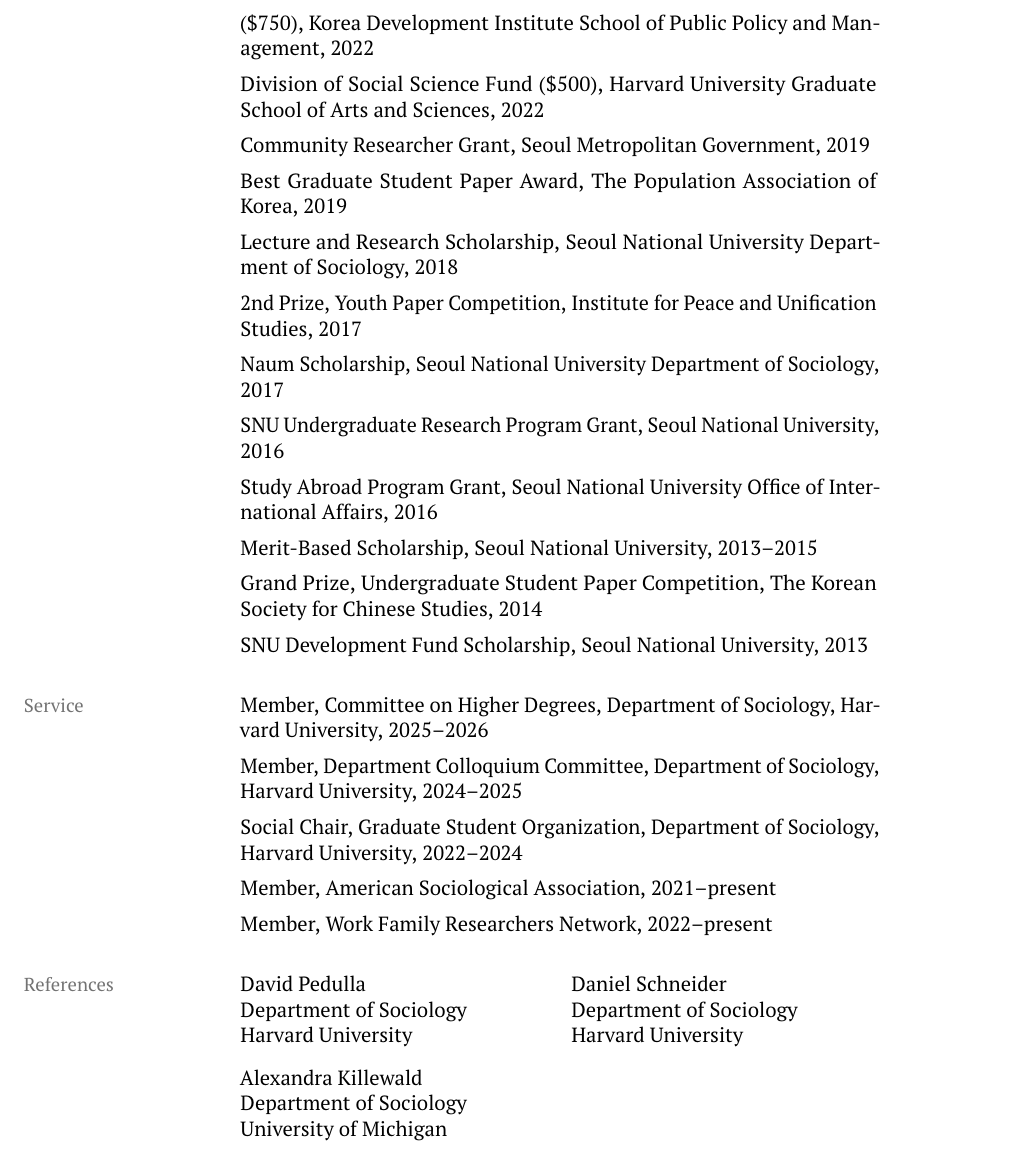
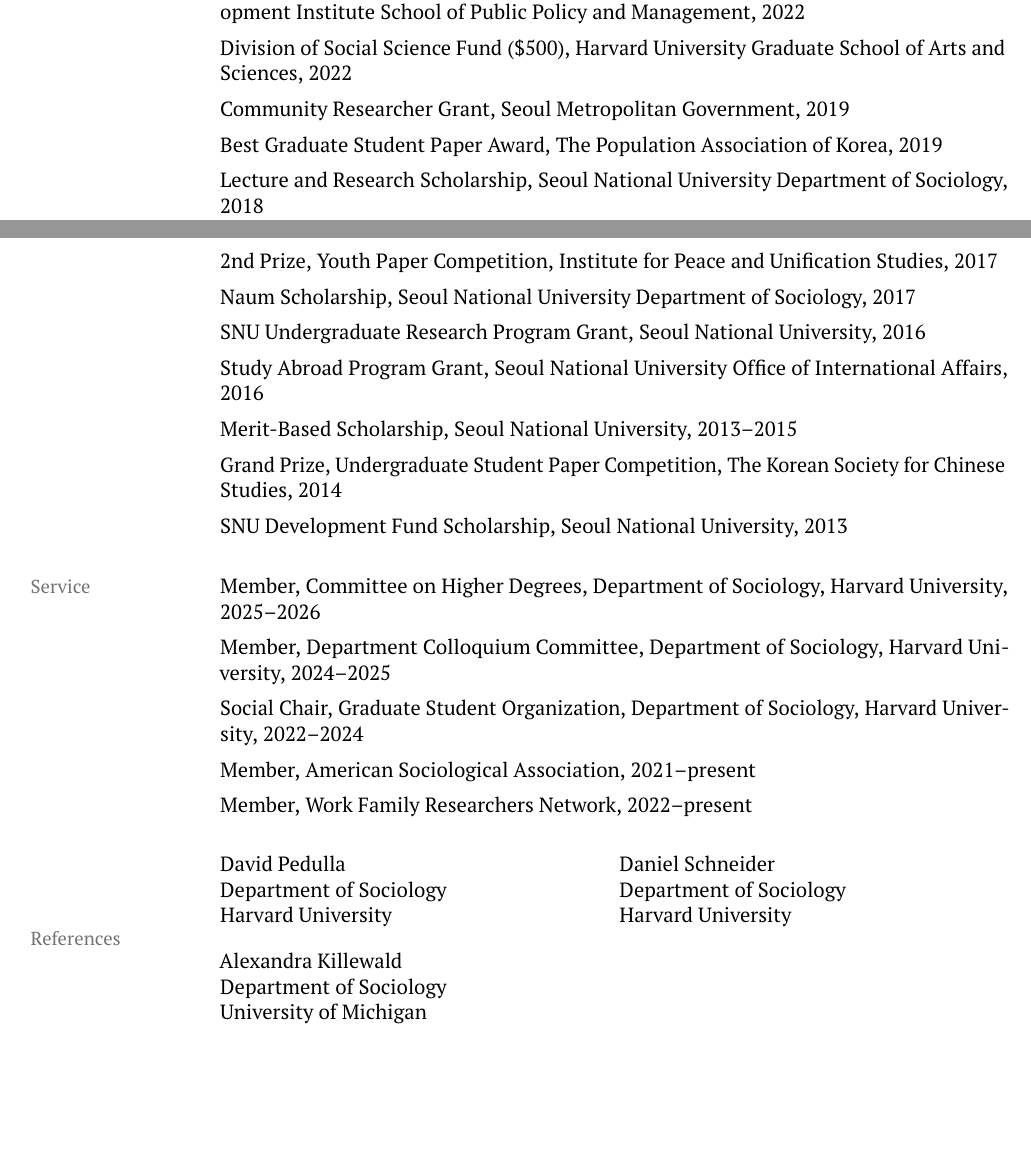
Before and after one commit to chaeminjin/chaeminjin.github.io, a LaTeX CV (Chae_CV.tex): part of page 3 of 3 before the commit and two parts of pages 2 and 3 of 3 after it, the two joined at a grey line, cut so that both start at the same text, the shorter picture padded with empty space. Compiled offline with pdfLaTeX.

Commit message:
Widen body, suppress label hyphenation, fix References anchor
Body 4.7in -> 5.8in to remove the oversized right margin. Disable
hyphenation in sidebar labels so 'Contact information' wraps on the
space instead of mid-word. Replace minipage references layout with a
tabular so the marginpar label anchors to the first row.

Co-Authored-By: Claude Opus 4.7 (1M context) <noreply@anthropic.com>

```diff
--- a/Chae_CV.tex
+++ b/Chae_CV.tex
@@ -8,11 +8,11 @@
 % Page layout with left margin reserved for section labels
 \usepackage[
   letterpaper,
-  textwidth=4.7in,
+  textwidth=5.8in,
   textheight=8.8in,
-  marginparwidth=1.4in,
+  marginparwidth=1.2in,
   marginparsep=0.2in,
-  left=2.05in,
+  left=1.9in,
   top=0.9in,
 ]{geometry}
 \reversemarginpar
@@ -33,7 +33,10 @@
 
 \newcommand{\cvsection}[1]{%
   \par\addvspace{1.2em}%
-  \noindent\marginpar{\strut\RaggedRight\textcolor{labelgray}{\small #1}}\ignorespaces%
+  \noindent\marginpar{%
+    \hyphenpenalty=10000\exhyphenpenalty=10000%
+    \strut\RaggedRight\textcolor{labelgray}{\small #1}%
+  }\ignorespaces%
 }
 
 \setlist{leftmargin=1.5em, topsep=2pt, partopsep=0pt, itemsep=2pt, parsep=0pt}
@@ -175,22 +178,13 @@
 Member, Work Family Researchers Network, 2022--present
 
 \cvsection{References}
-\noindent\begin{minipage}[t]{0.48\linewidth}
-David Pedulla\\
-Department of Sociology\\
-Harvard University
-\end{minipage}\hfill\begin{minipage}[t]{0.48\linewidth}
-Daniel Schneider\\
-Department of Sociology\\
-Harvard University
-\end{minipage}
-
-\medskip
-
-\noindent\begin{minipage}[t]{0.48\linewidth}
-Alexandra Killewald\\
-Department of Sociology\\
-University of Michigan
-\end{minipage}
+\begin{tabular}{@{}p{0.48\linewidth}p{0.48\linewidth}@{}}
+David Pedulla & Daniel Schneider \\
+Department of Sociology & Department of Sociology \\
+Harvard University & Harvard University \\[1em]
+Alexandra Killewald & \\
+Department of Sociology & \\
+University of Michigan & \\
+\end{tabular}
 
 \end{document}
```
Also changed, not shown: Chae_CV.pdf, Chae_CV.tex (2 more changed lines).
